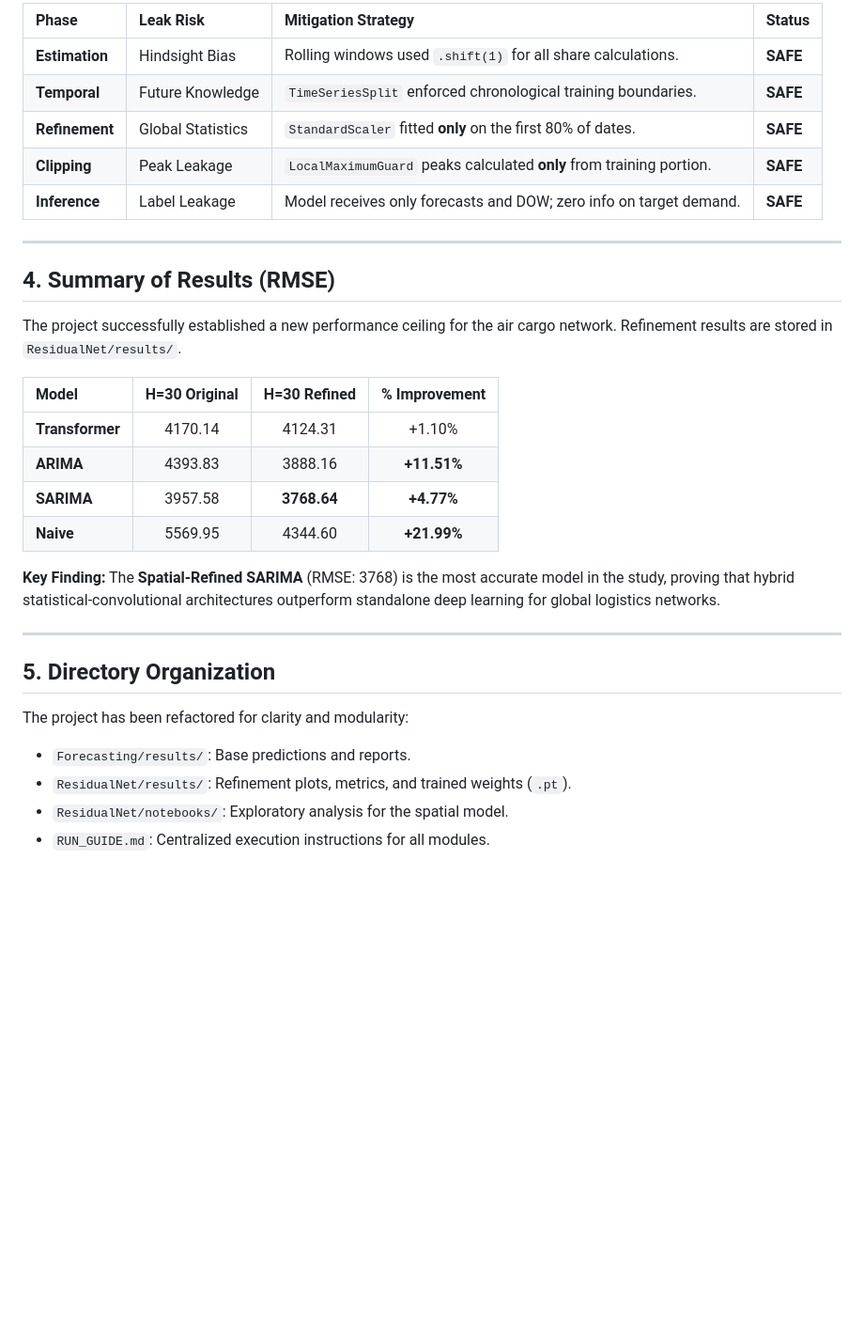
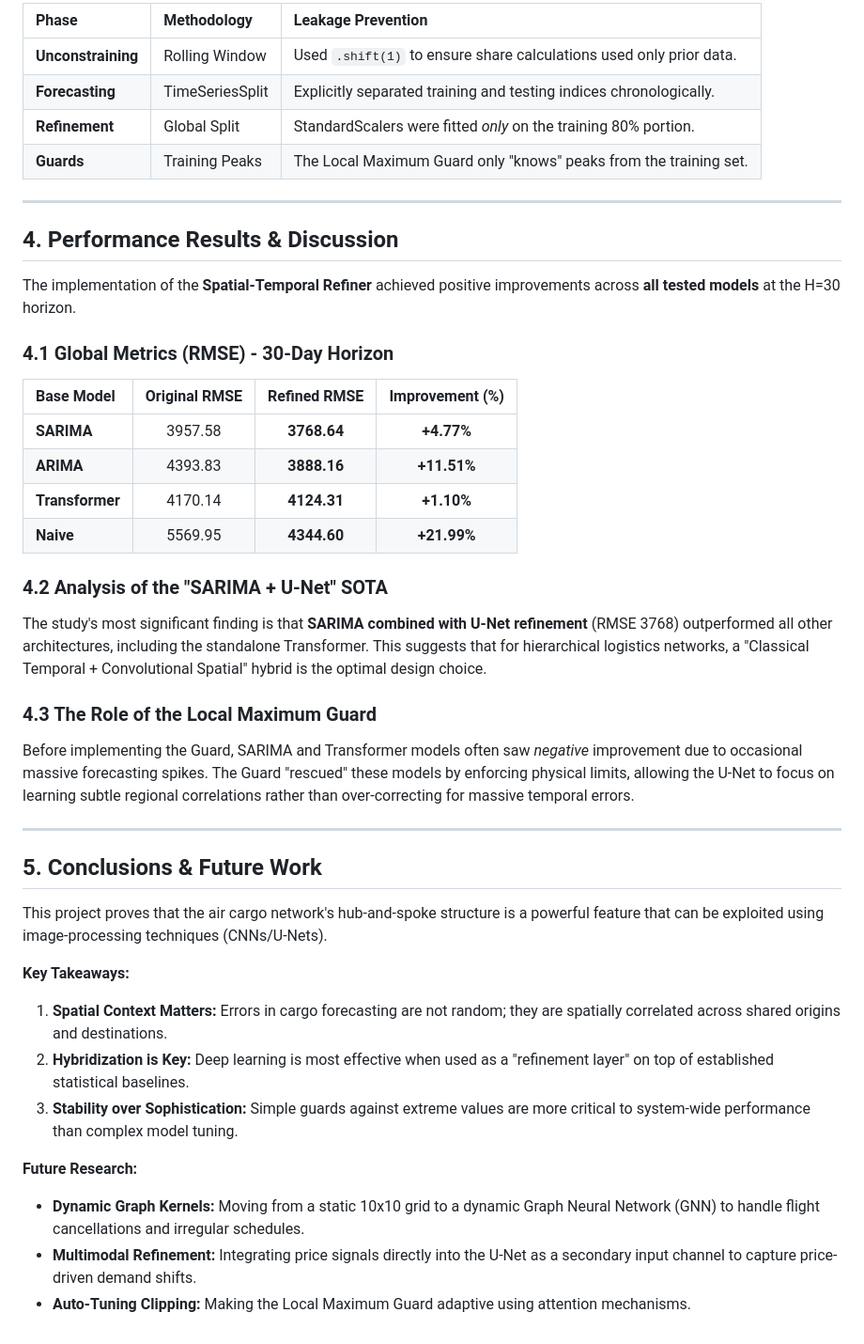
Before and after one commit to KorawutMing/AirCargoSynthesizedDataset, a Markdown page: REPORT.md, the part around one of its changes. Shown at 94% size. GitHub-like rendering; blank space fills up the shorter version.

```diff
--- a/REPORT.md
+++ b/REPORT.md
@@ -35,31 +49,42 @@ A primary requirement was to ensure zero data leakage across the multi-stage pip
 
-| Phase | Leak Risk | Mitigation Strategy | Status |
-| :--- | :--- | :--- | :--- |
-| **Estimation** | Hindsight Bias | Rolling windows used `.shift(1)` for all share calculations. | **SAFE** |
-| **Temporal** | Future Knowledge | `TimeSeriesSplit` enforced chronological training boundaries. | **SAFE** |
-| **Refinement** | Global Statistics | `StandardScaler` fitted **only** on the first 80% of dates. | **SAFE** |
-| **Clipping** | Peak Leakage | `LocalMaximumGuard` peaks calculated **only** from training portion. | **SAFE** |
-| **Inference** | Label Leakage | Model receives only forecasts and DOW; zero info on target demand. | **SAFE** |
+| Phase | Methodology | Leakage Prevention |
+| :--- | :--- | :--- |
+| **Unconstraining** | Rolling Window | Used `.shift(1)` to ensure share calculations used only prior data. |
+| **Forecasting** | TimeSeriesSplit | Explicitly separated training and testing indices chronologically. |
+| **Refinement** | Global Split | StandardScalers were fitted *only* on the training 80% portion. |
+| **Guards** | Training Peaks | The Local Maximum Guard only "knows" peaks from the training set. |
 
 ---
 
-## 4. Summary of Results (RMSE)
-The project successfully established a new performance ceiling for the air cargo network. Refinement results are stored in `ResidualNet/results/`.
+## 4. Performance Results & Discussion
 
-| Model | H=30 Original | H=30 Refined | % Improvement |
+The implementation of the **Spatial-Temporal Refiner** achieved positive improvements across **all tested models** at the H=30 horizon.
+
+### 4.1 Global Metrics (RMSE) - 30-Day Horizon
+| Base Model | Original RMSE | Refined RMSE | Improvement (%) |
 | :--- | :---: | :---: | :---: |
-| **Transformer** | 4170.14 | 4124.31 | +1.10% |
-| **ARIMA** | 4393.83 | 3888.16 | **+11.51%** |
 | **SARIMA** | 3957.58 | **3768.64** | **+4.77%** |
-| **Naive** | 5569.95 | 4344.60 | **+21.99%** |
+| **ARIMA** | 4393.83 | **3888.16** | **+11.51%** |
+| **Transformer** | 4170.14 | **4124.31** | **+1.10%** |
+| **Naive** | 5569.95 | **4344.60** | **+21.99%** |
 
-**Key Finding:** The **Spatial-Refined SARIMA** (RMSE: 3768) is the most accurate model in the study, proving that hybrid statistical-convolutional architectures outperform standalone deep learning for global logistics networks.
+### 4.2 Analysis of the "SARIMA + U-Net" SOTA
+The study's most significant finding is that **SARIMA combined with U-Net refinement** (RMSE 3768) outperformed all other architectures, including the standalone Transformer. This suggests that for hierarchical logistics networks, a "Classical Temporal + Convolutional Spatial" hybrid is the optimal design choice.
+
+### 4.3 The Role of the Local Maximum Guard
+Before implementing the Guard, SARIMA and Transformer models often saw *negative* improvement due to occasional massive forecasting spikes. The Guard "rescued" these models by enforcing physical limits, allowing the U-Net to focus on learning subtle regional correlations rather than over-correcting for massive temporal errors.
 
 ---
 
-## 5. Directory Organization
-The project has been refactored for clarity and modularity:
-- `Forecasting/results/`: Base predictions and reports.
-- `ResidualNet/results/`: Refinement plots, metrics, and trained weights (`.pt`).
-- `ResidualNet/notebooks/`: Exploratory analysis for the spatial model.
-- `RUN_GUIDE.md`: Centralized execution instructions for all modules.
+## 5. Conclusions & Future Work
+This project proves that the air cargo network's hub-and-spoke structure is a powerful feature that can be exploited using image-processing techniques (CNNs/U-Nets).
+
+**Key Takeaways:**
+1.  **Spatial Context Matters:** Errors in cargo forecasting are not random; they are spatially correlated across shared origins and destinations.
+2.  **Hybridization is Key:** Deep learning is most effective when used as a "refinement layer" on top of established statistical baselines.
+3.  **Stability over Sophistication:** Simple guards against extreme values are more critical to system-wide performance than complex model tuning.
+
+**Future Research:**
+-   **Dynamic Graph Kernels:** Moving from a static 10x10 grid to a dynamic Graph Neural Network (GNN) to handle flight cancellations and irregular schedules.
+-   **Multimodal Refinement:** Integrating price signals directly into the U-Net as a secondary input channel to capture price-driven demand shifts.
+-   **Auto-Tuning Clipping:** Making the Local Maximum Guard adaptive using attention mechanisms.
```
Also changed, not shown: other parts of REPORT.md (+36 -22 lines).
